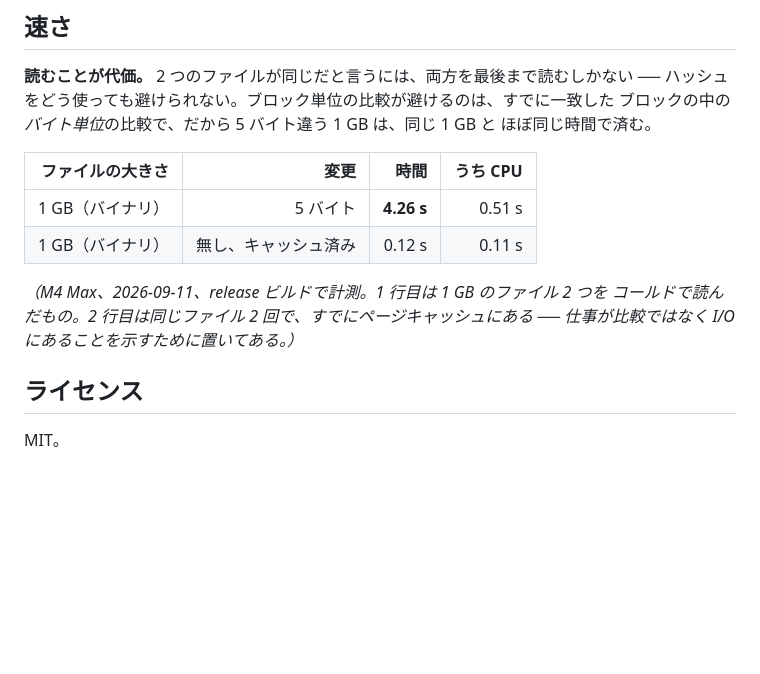
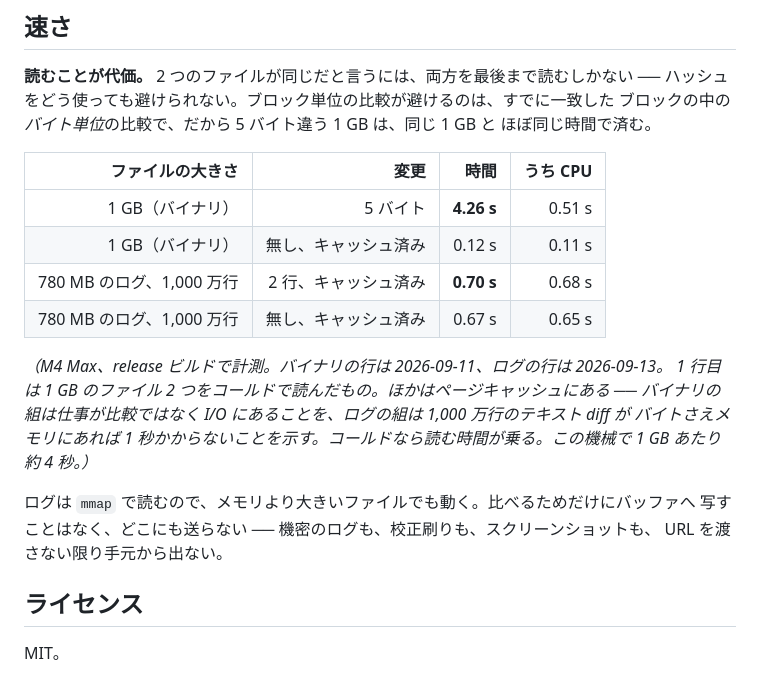
Before and after one commit to MR-TABATA/MrDiff, a Markdown page: README.ja.md, the part around the change. Rendered like a GitHub page; blank space fills up the shorter version.

```diff
--- a/README.ja.md
+++ b/README.ja.md
@@ -365,10 +365,18 @@ MrDiff はその全部に 1 つの問い ── 違うか、どこが ── を
 | ---: | ---: | ---: | ---: |
 | 1 GB（バイナリ） | 5 バイト | **4.26 s** | 0.51 s |
 | 1 GB（バイナリ） | 無し、キャッシュ済み | 0.12 s | 0.11 s |
+| 780 MB のログ、1,000 万行 | 2 行、キャッシュ済み | **0.70 s** | 0.68 s |
+| 780 MB のログ、1,000 万行 | 無し、キャッシュ済み | 0.67 s | 0.65 s |
 
-*（M4 Max、2026-09-11、release ビルドで計測。1 行目は 1 GB のファイル 2 つを
-コールドで読んだもの。2 行目は同じファイル 2 回で、すでにページキャッシュにある ──
-仕事が比較ではなく I/O にあることを示すために置いてある。）*
+*（M4 Max、release ビルドで計測。バイナリの行は 2026-09-11、ログの行は 2026-09-13。
+1 行目は 1 GB のファイル 2 つをコールドで読んだもの。ほかはページキャッシュにある ──
+バイナリの組は仕事が比較ではなく I/O にあることを、ログの組は 1,000 万行のテキスト diff が
+バイトさえメモリにあれば 1 秒かからないことを示す。コールドなら読む時間が乗る。この機械で
+1 GB あたり約 4 秒。）*
+
+ログは `mmap` で読むので、メモリより大きいファイルでも動く。比べるためだけにバッファへ
+写すことはなく、どこにも送らない ── 機密のログも、校正刷りも、スクリーンショットも、
+URL を渡さない限り手元から出ない。
 
 ## ライセンス
 
```
Also changed, not shown: README.md (+13 -3 lines).
